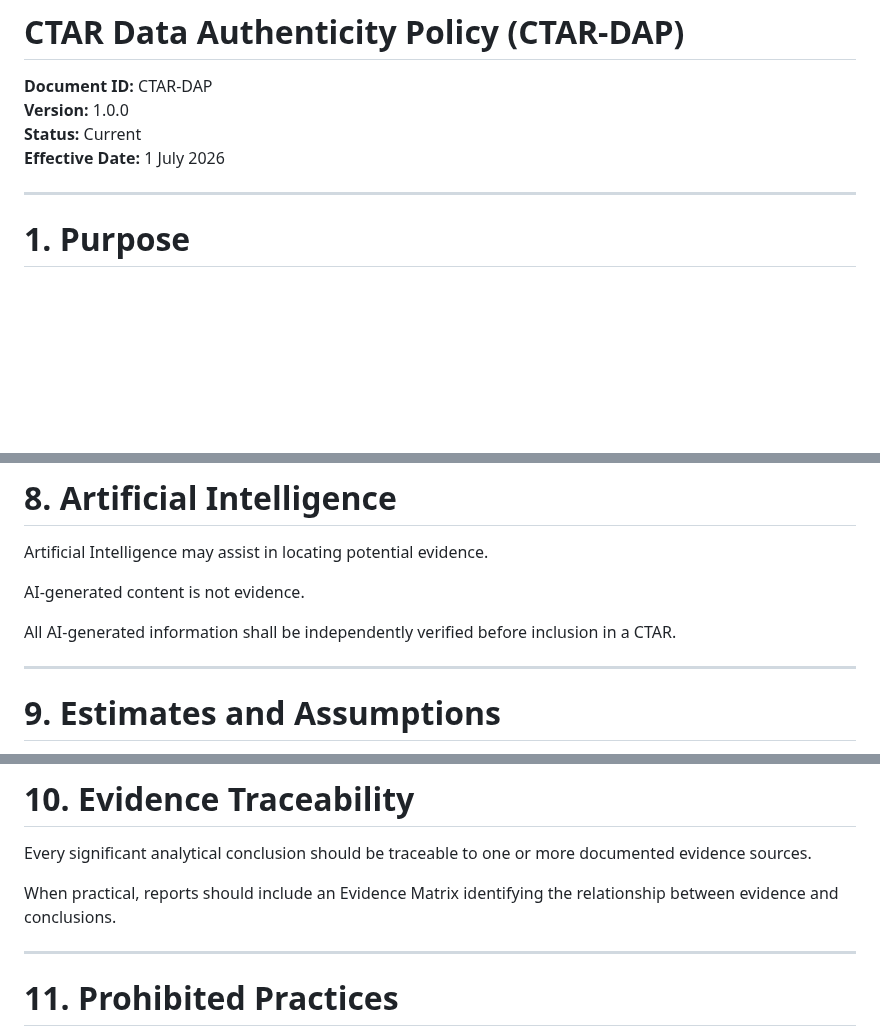
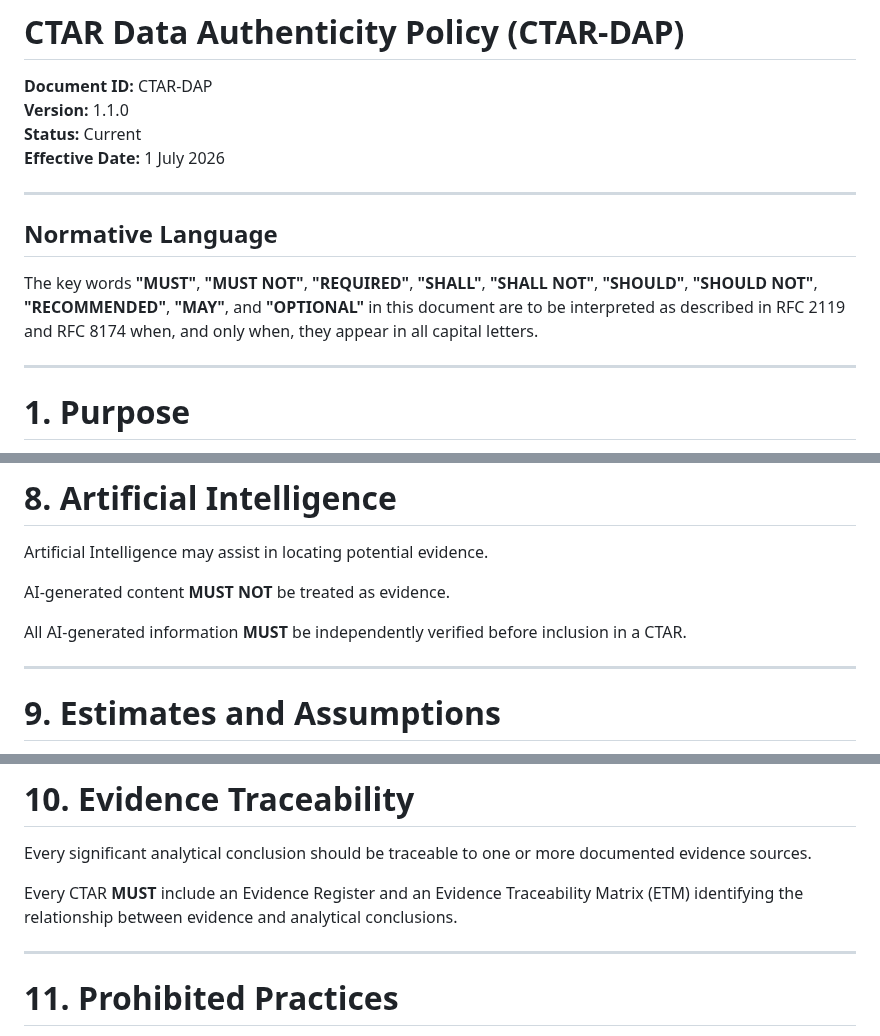
Before and after one commit to jeremyblevins/ctar, a Markdown page: framework/CTAR-DAP.md, 3 parts joined by grey strips. GitHub-like rendering; blank space fills up the shorter version.

```diff
--- a/framework/CTAR-DAP.md
+++ b/framework/CTAR-DAP.md
@@ -1,9 +1,15 @@
 # CTAR Data Authenticity Policy (CTAR-DAP)
 
 **Document ID:** CTAR-DAP
-**Version:** 1.0.0
+**Version:** 1.1.0
 **Status:** Current
 **Effective Date:** 1 July 2026
+
+---
+
+## Normative Language
+
+The key words **"MUST"**, **"MUST NOT"**, **"REQUIRED"**, **"SHALL"**, **"SHALL NOT"**, **"SHOULD"**, **"SHOULD NOT"**, **"RECOMMENDED"**, **"MAY"**, and **"OPTIONAL"** in this document are to be interpreted as described in RFC 2119 and RFC 8174 when, and only when, they appear in all capital letters.
 
 ---
 
@@ -132,9 +186,9 @@ Analysts should distinguish:
 
 Artificial Intelligence may assist in locating potential evidence.
 
-AI-generated content is not evidence.
+AI-generated content **MUST NOT** be treated as evidence.
 
-All AI-generated information shall be independently verified before inclusion in a CTAR.
+All AI-generated information **MUST** be independently verified before inclusion in a CTAR.
 
 ---
 
@@ -155,7 +209,7 @@ Estimates should never be presented as established fact.
 
 Every significant analytical conclusion should be traceable to one or more documented evidence sources.
 
-When practical, reports should include an Evidence Matrix identifying the relationship between evidence and conclusions.
+Every CTAR **MUST** include an Evidence Register and an Evidence Traceability Matrix (ETM) identifying the relationship between evidence and analytical conclusions.
 
 ---
 
```
Also changed, not shown: other parts of framework/CTAR-DAP.md (+48 -0 lines).
